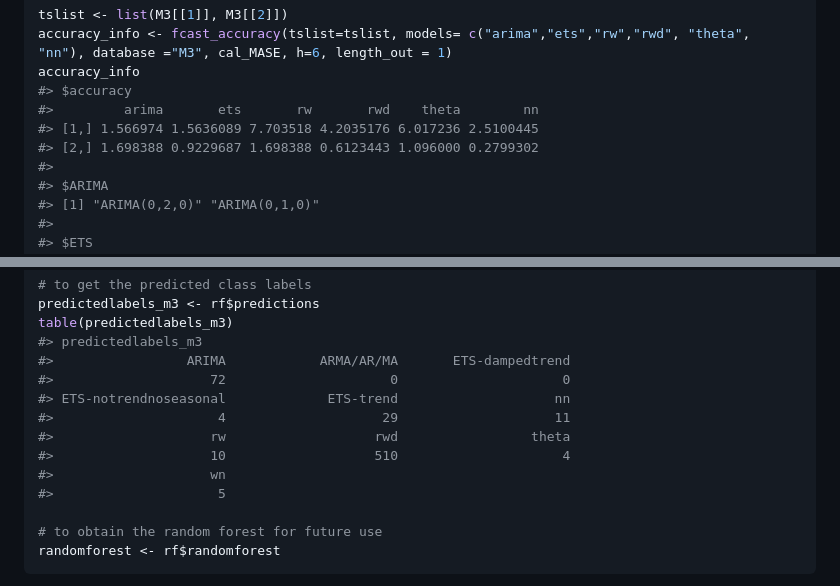
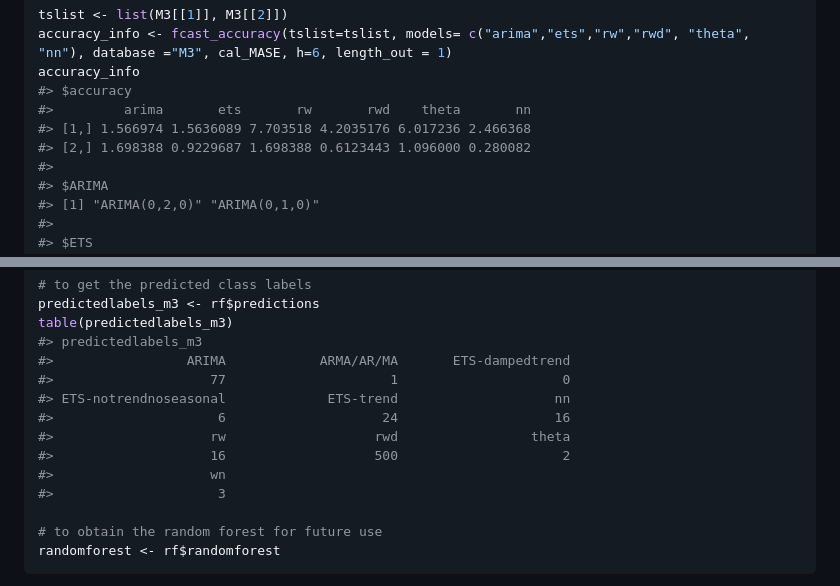
Before and after one commit to thiyangt/seer, a Markdown page: README.md, 2 parts joined by grey strips. Rendered like a GitHub page.

```diff
--- a/README.md
+++ b/README.md
@@ -148,9 +149,9 @@ tslist <- list(M3[[1]], M3[[2]])
 accuracy_info <- fcast_accuracy(tslist=tslist, models= c("arima","ets","rw","rwd", "theta", "nn"), database ="M3", cal_MASE, h=6, length_out = 1)
 accuracy_info
 #> $accuracy
-#>         arima       ets       rw       rwd    theta        nn
-#> [1,] 1.566974 1.5636089 7.703518 4.2035176 6.017236 2.5100445
-#> [2,] 1.698388 0.9229687 1.698388 0.6123443 1.096000 0.2799302
+#>         arima       ets       rw       rwd    theta       nn
+#> [1,] 1.566974 1.5636089 7.703518 4.2035176 6.017236 2.466368
+#> [2,] 1.698388 0.9229687 1.698388 0.6123443 1.096000 0.280082
 #>
 #> $ARIMA
 #> [1] "ARIMA(0,2,0)" "ARIMA(0,1,0)"
@@ -218,13 +219,13 @@ predictedlabels_m3 <- rf$predictions
 table(predictedlabels_m3)
 #> predictedlabels_m3
 #>                 ARIMA            ARMA/AR/MA       ETS-dampedtrend
-#>                    72                     0                     0
+#>                    77                     1                     0
 #> ETS-notrendnoseasonal             ETS-trend                    nn
-#>                     4                    29                    11
+#>                     6                    24                    16
 #>                    rw                   rwd                 theta
-#>                    10                   510                     4
+#>                    16                   500                     2
 #>                    wn
-#>                     5
+#>                     3
 
 # to obtain the random forest for future use
 randomforest <- rf$randomforest
```
Also changed, not shown: other parts of README.md (+17 -16 lines), logo/navy.png, logo/seer.png, 2 other files.
